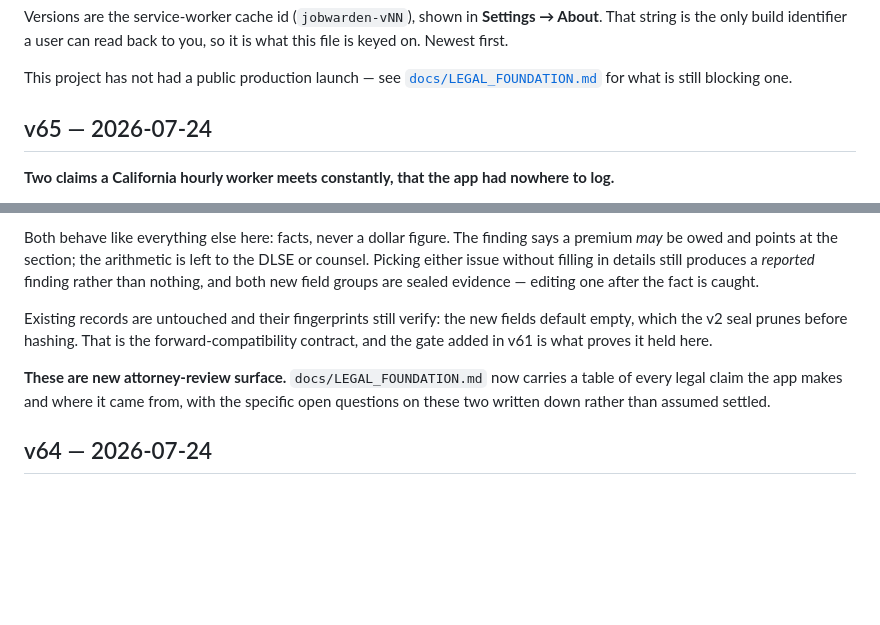
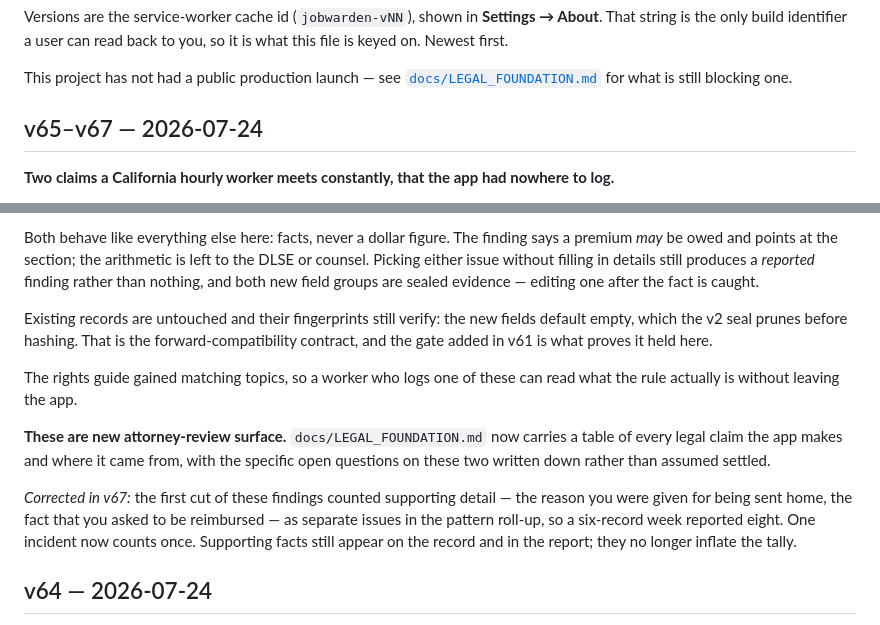
Before and after one commit to Kodaxadev/JobWarden, a Markdown page: CHANGELOG.md, 2 parts joined by grey strips. Rendered like a GitHub page; blank space fills up the shorter version.

```diff
--- a/CHANGELOG.md
+++ b/CHANGELOG.md
@@ -7,7 +7,7 @@ file is keyed on. Newest first.
 This project has not had a public production launch — see
 [`docs/LEGAL_FOUNDATION.md`](docs/LEGAL_FOUNDATION.md) for what is still blocking one.
 
-## v65 — 2026-07-24
+## v65–v67 — 2026-07-24
 
 **Two claims a California hourly worker meets constantly, that the app had nowhere to log.**
 
@@ -31,9 +31,18 @@ Existing records are untouched and their fingerprints still verify: the new fiel
 empty, which the v2 seal prunes before hashing. That is the forward-compatibility contract,
 and the gate added in v61 is what proves it held here.
 
+The rights guide gained matching topics, so a worker who logs one of these can read what the
+rule actually is without leaving the app.
+
 **These are new attorney-review surface.** `docs/LEGAL_FOUNDATION.md` now carries a table of
 every legal claim the app makes and where it came from, with the specific open questions on
 these two written down rather than assumed settled.
+
+*Corrected in v67:* the first cut of these findings counted supporting detail — the reason
+you were given for being sent home, the fact that you asked to be reimbursed — as separate
+issues in the pattern roll-up, so a six-record week reported eight. One incident now counts
+once. Supporting facts still appear on the record and in the report; they no longer inflate
+the tally.
 
 ## v64 — 2026-07-24
 
```
Also changed, not shown: docs/IMPROVEMENT_AUDIT.md (+22 -10 lines).
